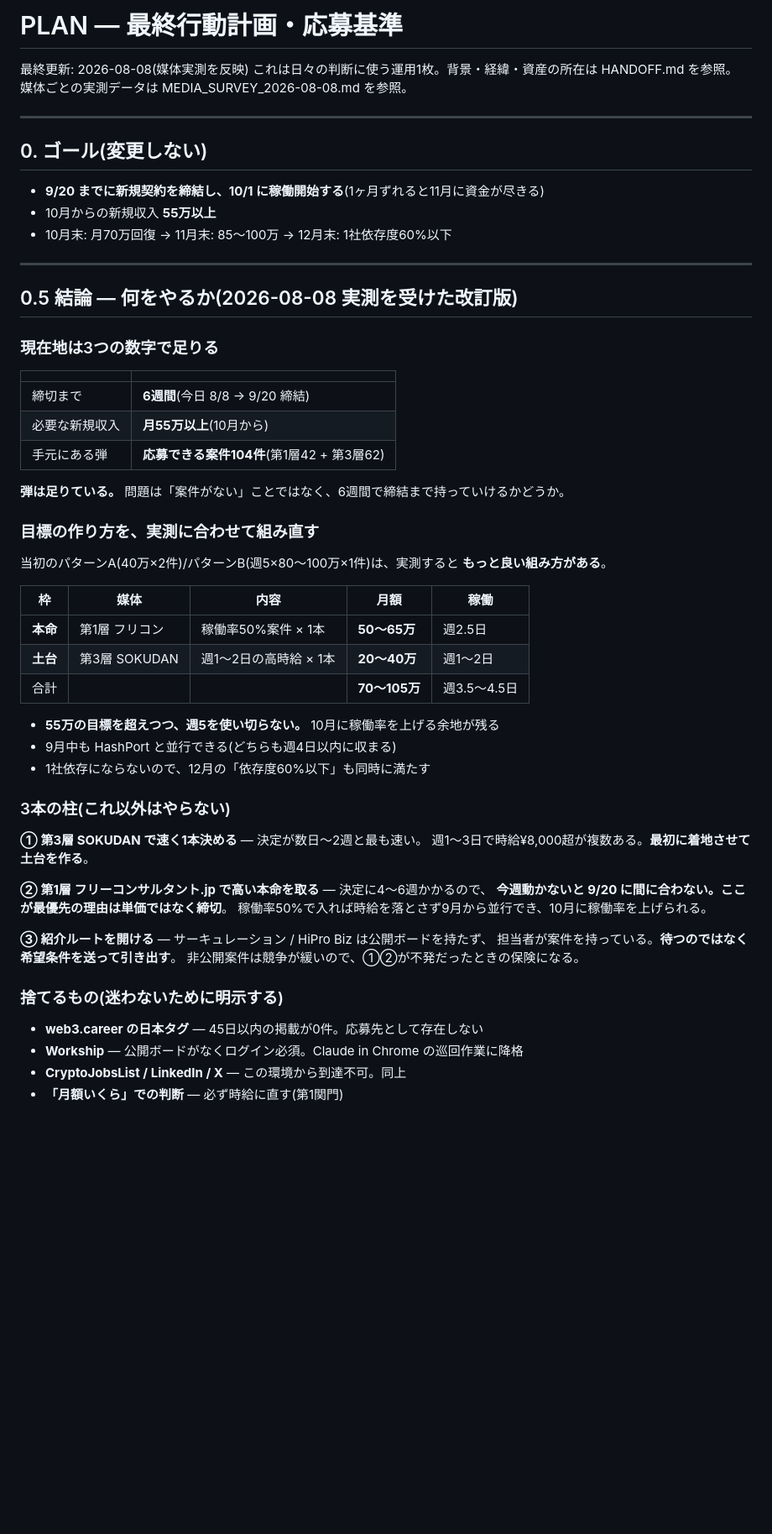
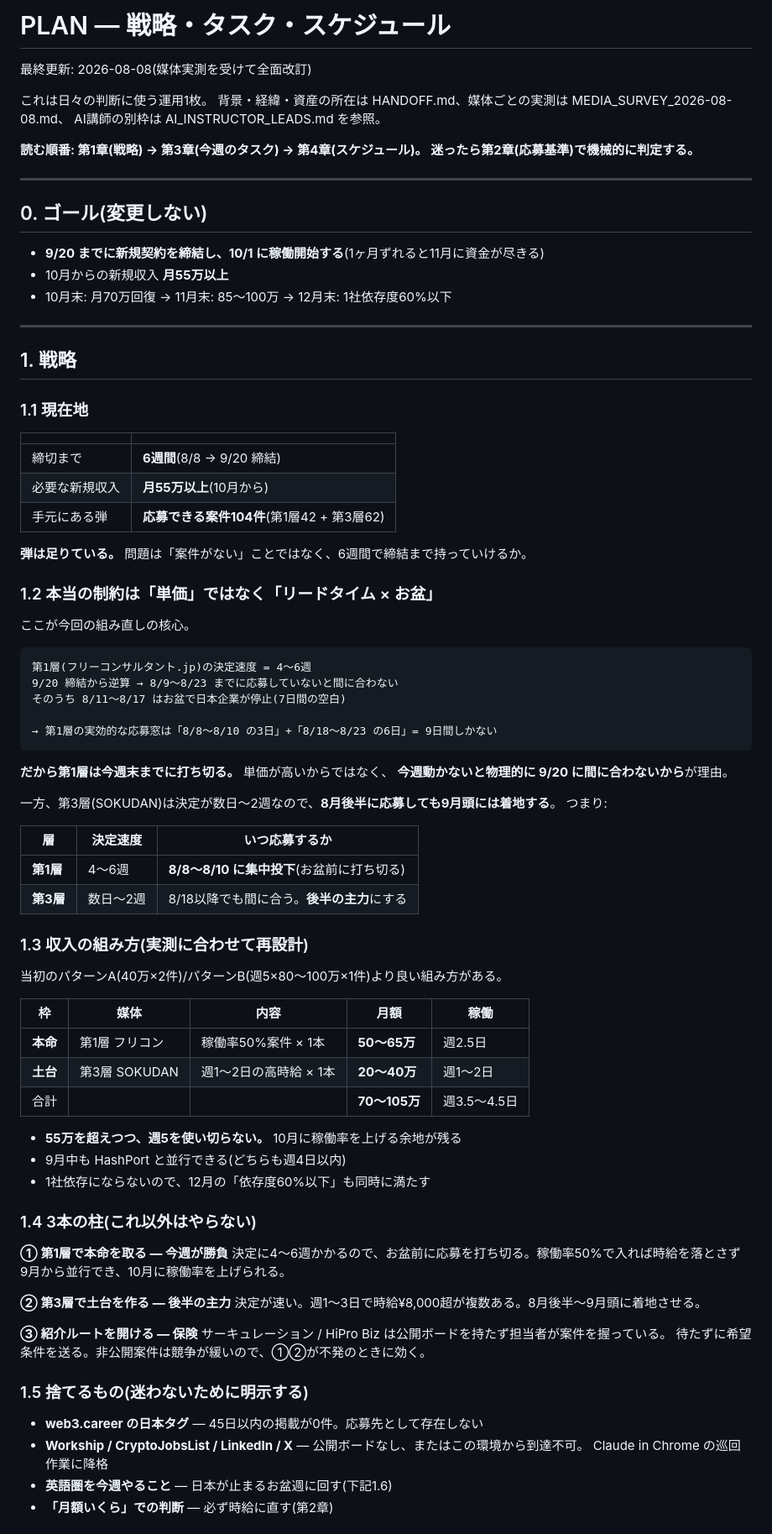
Before and after one commit to bpn333333/test, a Markdown page: PLAN.md, the part around one of its changes. Shown at 84% size. Drawn GitHub-style; blank space fills up the shorter version.

````diff
--- a/PLAN.md
+++ b/PLAN.md
@@ -1,35 +1,62 @@
-# PLAN — 最終行動計画・応募基準
+# PLAN — 戦略・タスク・スケジュール
 
-最終更新: 2026-08-08(媒体実測を反映)
-これは日々の判断に使う運用1枚。背景・経緯・資産の所在は HANDOFF.md を参照。
-媒体ごとの実測データは MEDIA_SURVEY_2026-08-08.md を参照。
+最終更新: 2026-08-08(媒体実測を受けて全面改訂)
+
+これは日々の判断に使う運用1枚。
+背景・経緯・資産の所在は HANDOFF.md、媒体ごとの実測は MEDIA_SURVEY_2026-08-08.md、
+AI講師の別枠は AI_INSTRUCTOR_LEADS.md を参照。
+
+**読む順番: 第1章(戦略) → 第3章(今週のタスク) → 第4章(スケジュール)。
+迷ったら第2章(応募基準)で機械的に判定する。**
 
 ---
 
 ## 0. ゴール(変更しない)
 
 - **9/20 までに新規契約を締結し、10/1 に稼働開始する**(1ヶ月ずれると11月に資金が尽きる)
-- 10月からの新規収入 **55万以上**
+- 10月からの新規収入 **月55万以上**
 - 10月末: 月70万回復 → 11月末: 85〜100万 → 12月末: 1社依存度60%以下
 
 ---
 
-## 0.5 結論 — 何をやるか(2026-08-08 実測を受けた改訂版)
+## 1. 戦略
 
-### 現在地は3つの数字で足りる
+### 1.1 現在地
 
 | | |
 |---|---|
-| 締切まで | **6週間**(今日 8/8 → 9/20 締結) |
+| 締切まで | **6週間**(8/8 → 9/20 締結) |
 | 必要な新規収入 | **月55万以上**(10月から) |
 | 手元にある弾 | **応募できる案件104件**(第1層42 + 第3層62) |
 
-**弾は足りている。** 問題は「案件がない」ことではなく、6週間で締結まで持っていけるかどうか。
+**弾は足りている。** 問題は「案件がない」ことではなく、6週間で締結まで持っていけるか。
 
-### 目標の作り方を、実測に合わせて組み直す
+### 1.2 本当の制約は「単価」ではなく「リードタイム × お盆」
 
-当初のパターンA(40万×2件)/パターンB(週5×80〜100万×1件)は、実測すると
-**もっと良い組み方がある**。
+ここが今回の組み直しの核心。
+
+```
+第1層(フリーコンサルタント.jp)の決定速度 = 4〜6週
+9/20 締結から逆算 → 8/9〜8/23 までに応募していないと間に合わない
+そのうち 8/11〜8/17 はお盆で日本企業が停止(7日間の空白)
+
+→ 第1層の実効的な応募窓は「8/8〜8/10 の3日」+「8/18〜8/23 の6日」= 9日間しかない
+```
+
+**だから第1層は今週末までに打ち切る。** 単価が高いからではなく、
+**今週動かないと物理的に 9/20 に間に合わないから**が理由。
+
+一方、第3層(SOKUDAN)は決定が数日〜2週なので、**8月後半に応募しても9月頭には着地する**。
+つまり:
+
+| 層 | 決定速度 | いつ応募するか |
+|---|---|---|
+| **第1層** | 4〜6週 | **8/8〜8/10 に集中投下**(お盆前に打ち切る) |
+| **第3層** | 数日〜2週 | 8/18以降でも間に合う。**後半の主力**にする |
+
+### 1.3 収入の組み方(実測に合わせて再設計)
+
+当初のパターンA(40万×2件)/パターンB(週5×80〜100万×1件)より良い組み方がある。
 
 | 枠 | 媒体 | 内容 | 月額 | 稼働 |
 |---|---|---|---|---|
@@ -37,27 +64,28 @@
 | **土台** | 第3層 SOKUDAN | 週1〜2日の高時給 × 1本 | **20〜40万** | 週1〜2日 |
 | 合計 | | | **70〜105万** | 週3.5〜4.5日 |
 
-- **55万の目標を超えつつ、週5を使い切らない。** 10月に稼働率を上げる余地が残る
-- 9月中も HashPort と並行できる(どちらも週4日以内に収まる)
+- **55万を超えつつ、週5を使い切らない。** 10月に稼働率を上げる余地が残る
+- 9月中も HashPort と並行できる(どちらも週4日以内)
 - 1社依存にならないので、12月の「依存度60%以下」も同時に満たす
 
-### 3本の柱(これ以外はやらない)
+### 1.4 3本の柱(これ以外はやらない)
 
-**① 第3層 SOKUDAN で速く1本決める** — 決定が数日〜2週と最も速い。
-週1〜3日で時給¥8,000超が複数ある。**最初に着地させて土台を作る**。
+**① 第1層で本命を取る — 今週が勝負**
+決定に4〜6週かかるので、お盆前に応募を打ち切る。稼働率50%で入れば時給を落とさず
+9月から並行でき、10月に稼働率を上げられる。
 
-**② 第1層 フリーコンサルタント.jp で高い本命を取る** — 決定に4〜6週かかるので、
-**今週動かないと 9/20 に間に合わない。ここが最優先の理由は単価ではなく締切**。
-稼働率50%で入れば時給を落とさず9月から並行でき、10月に稼働率を上げられる。
+**② 第3層で土台を作る — 後半の主力**
+決定が速い。週1〜3日で時給¥8,000超が複数ある。8月後半〜9月頭に着地させる。
 
-**③ 紹介ルートを開ける** — サーキュレーション / HiPro Biz は公開ボードを持たず、
-担当者が案件を持っている。**待つのではなく希望条件を送って引き出す**。
-非公開案件は競争が緩いので、①②が不発だったときの保険になる。
+**③ 紹介ルートを開ける — 保険**
+サーキュレーション / HiPro Biz は公開ボードを持たず担当者が案件を握っている。
+待たずに希望条件を送る。非公開案件は競争が緩いので、①②が不発のときに効く。
 
-### 捨てるもの(迷わないために明示する)
+### 1.5 捨てるもの(迷わないために明示する)
 
 - **web3.career の日本タグ** — 45日以内の掲載が0件。応募先として存在しない
-- **Workship** — 公開ボードがなくログイン必須。Claude in Chrome の巡回作業に降格
-- **CryptoJobsList / LinkedIn / X** — この環境から到達不可。同上
-- **「月額いくら」での判断** — 必ず時給に直す(第1関門)
+- **Workship / CryptoJobsList / LinkedIn / X** — 公開ボードなし、またはこの環境から到達不可。
+  Claude in Chrome の巡回作業に降格
+- **英語圏を今週やること** — 日本が止まるお盆週に回す(下記1.6)
+- **「月額いくら」での判断** — 必ず時給に直す(第2章)
 
````
Also changed, not shown: other parts of PLAN.md (+165 -130 lines), HANDOFF.md (+18 -12 lines).
